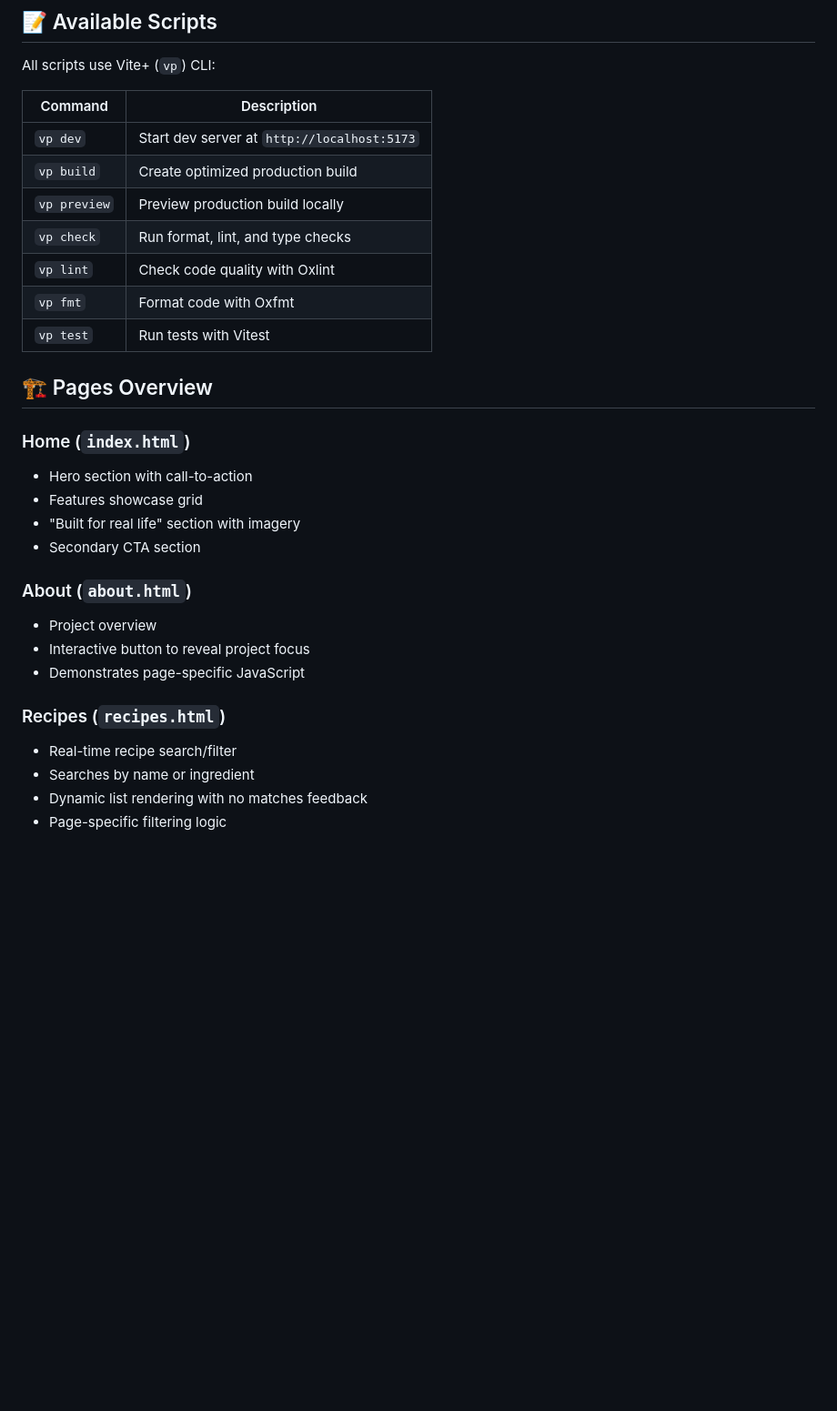
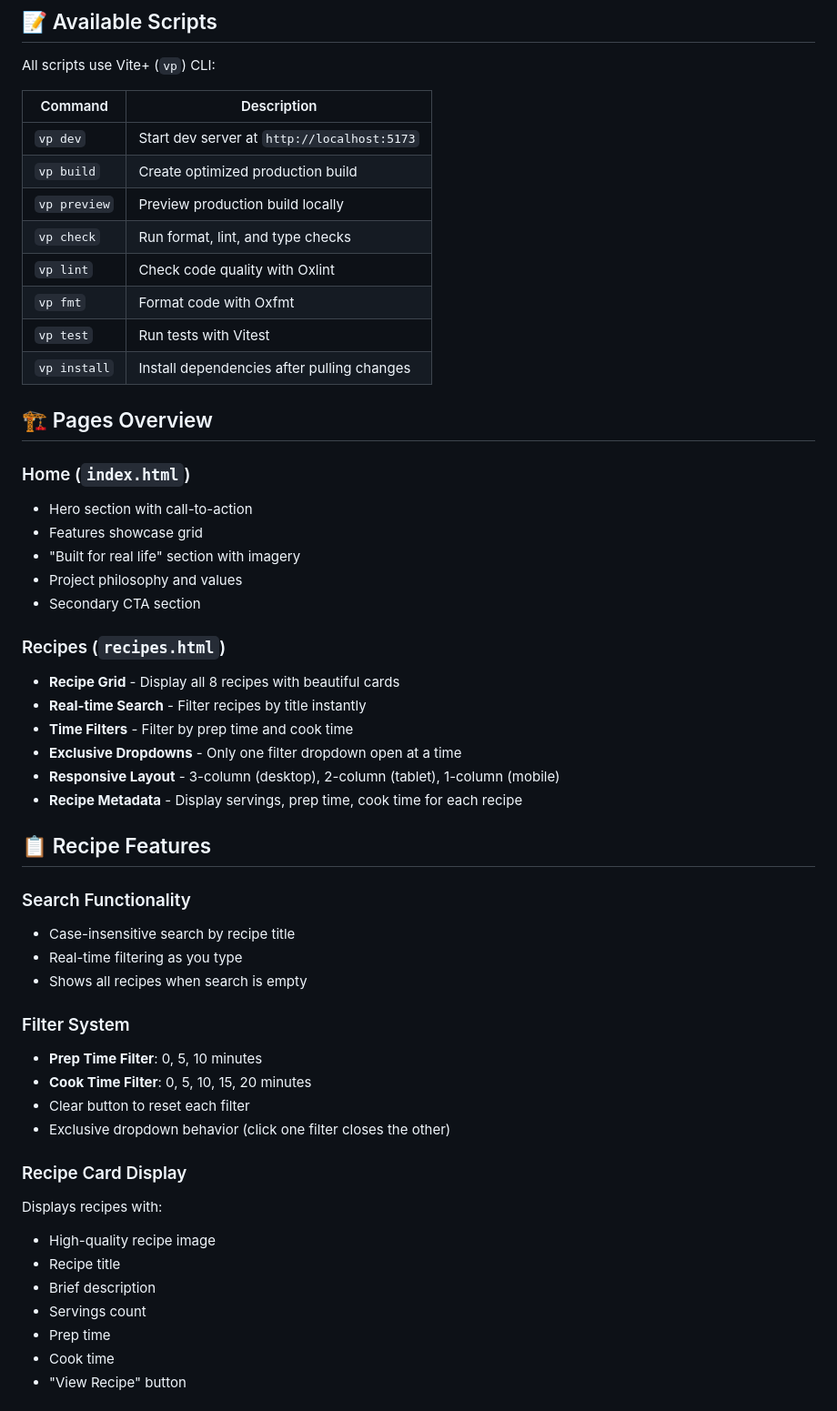
Before and after one commit to danhsakai/recipe-finder, a Markdown page: README.md, the part around one of its changes. Shown at 91% size. GitHub-like rendering; blank space fills up the shorter version.

```diff
--- a/README.md
+++ b/README.md
@@ -73,31 +83,60 @@ vp preview
 
 All scripts use Vite+ (`vp`) CLI:
 
-| Command | Description |
-|---------|-------------|
-| `vp dev` | Start dev server at `http://localhost:5173` |
-| `vp build` | Create optimized production build |
-| `vp preview` | Preview production build locally |
-| `vp check` | Run format, lint, and type checks |
-| `vp lint` | Check code quality with Oxlint |
-| `vp fmt` | Format code with Oxfmt |
-| `vp test` | Run tests with Vitest |
+| Command      | Description                                 |
+| ------------ | ------------------------------------------- |
+| `vp dev`     | Start dev server at `http://localhost:5173` |
+| `vp build`   | Create optimized production build           |
+| `vp preview` | Preview production build locally            |
+| `vp check`   | Run format, lint, and type checks           |
+| `vp lint`    | Check code quality with Oxlint              |
+| `vp fmt`     | Format code with Oxfmt                      |
+| `vp test`    | Run tests with Vitest                       |
+| `vp install` | Install dependencies after pulling changes  |
 
 ## 🏗️ Pages Overview
 
 ### Home (`index.html`)
+
 - Hero section with call-to-action
 - Features showcase grid
 - "Built for real life" section with imagery
+- Project philosophy and values
 - Secondary CTA section
 
-### About (`about.html`)
-- Project overview
-- Interactive button to reveal project focus
-- Demonstrates page-specific JavaScript
+### Recipes (`recipes.html`)
 
-### Recipes (`recipes.html`)
-- Real-time recipe search/filter
-- Searches by name or ingredient
-- Dynamic list rendering with no matches feedback
-- Page-specific filtering logic
+- **Recipe Grid** - Display all 8 recipes with beautiful cards
+- **Real-time Search** - Filter recipes by title instantly
+- **Time Filters** - Filter by prep time and cook time
+- **Exclusive Dropdowns** - Only one filter dropdown open at a time
+- **Responsive Layout** - 3-column (desktop), 2-column (tablet), 1-column (mobile)
+- **Recipe Metadata** - Display servings, prep time, cook time for each recipe
+
+## 📋 Recipe Features
+
+### Search Functionality
+
+- Case-insensitive search by recipe title
+- Real-time filtering as you type
+- Shows all recipes when search is empty
+
+### Filter System
+
+- **Prep Time Filter**: 0, 5, 10 minutes
+- **Cook Time Filter**: 0, 5, 10, 15, 20 minutes
+- Clear button to reset each filter
+- Exclusive dropdown behavior (click one filter closes the other)
+
+### Recipe Card Display
+
+Displays recipes with:
+
+- High-quality recipe image
+- Recipe title
+- Brief description
+- Servings count
+- Prep time
+- Cook time
+- "View Recipe" button
+
```
Also changed, not shown: other parts of README.md (+116 -41 lines).
